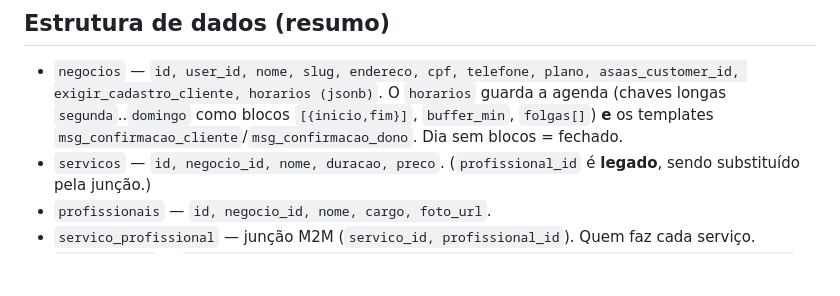
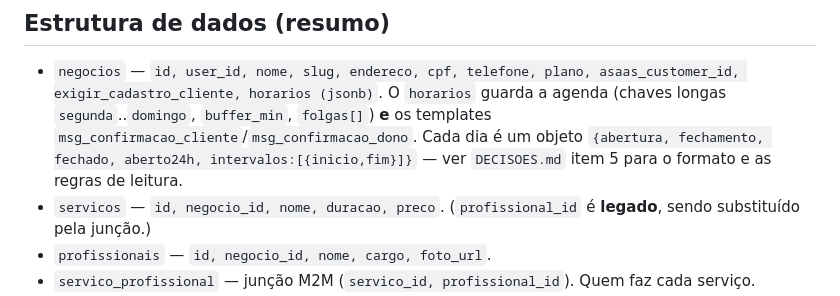
Before and after one commit to rafabittt/marcai, a Markdown page: CLAUDE.md, the part around the change. Drawn GitHub-style; blank space fills up the shorter version.

```diff
--- a/CLAUDE.md
+++ b/CLAUDE.md
@@ -86,8 +86,10 @@ não paga e não deve ter atrito (nada de obrigar cadastro/app).
 
 - `negocios` — `id, user_id, nome, slug, endereco, cpf, telefone, plano, asaas_customer_id,
   exigir_cadastro_cliente, horarios (jsonb)`. O `horarios` guarda a agenda (chaves longas
-  `segunda`..`domingo` como blocos `[{inicio,fim}]`, `buffer_min`, `folgas[]`) **e** os
-  templates `msg_confirmacao_cliente`/`msg_confirmacao_dono`. Dia sem blocos = fechado.
+  `segunda`..`domingo`, `buffer_min`, `folgas[]`) **e** os templates
+  `msg_confirmacao_cliente`/`msg_confirmacao_dono`. Cada dia é um objeto
+  `{abertura, fechamento, fechado, aberto24h, intervalos:[{inicio,fim}]}` — ver
+  `DECISOES.md` item 5 para o formato e as regras de leitura.
 - `servicos` — `id, negocio_id, nome, duracao, preco`. (`profissional_id` é **legado**,
   sendo substituído pela junção.)
 - `profissionais` — `id, negocio_id, nome, cargo, foto_url`.
```
Also changed, not shown: DECISOES.md (+31 -5 lines).
